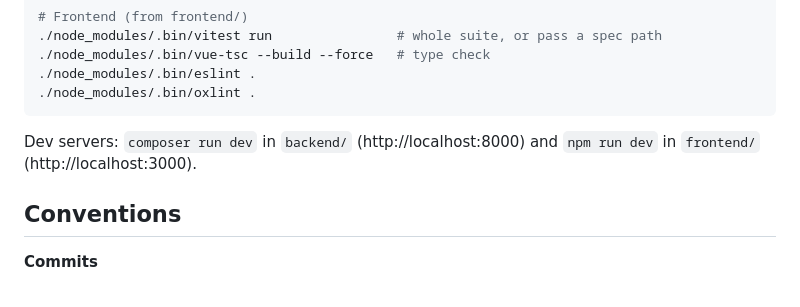
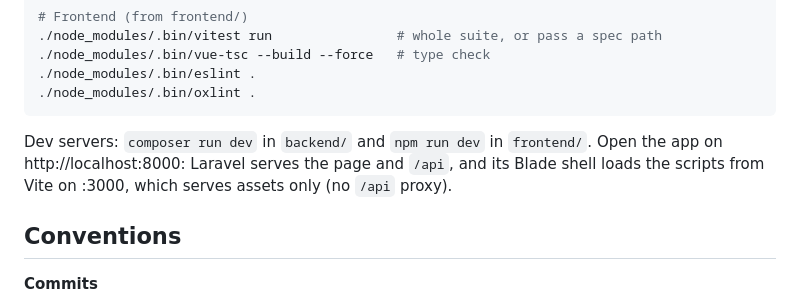
Before and after one commit to racoonamatatas/invoicer, a Markdown page: CLAUDE.md, the part around the change. Drawn GitHub-style.

Commit message:
docs: open the app on :8000, Vite on :3000 serves assets only
Co-Authored-By: Claude Opus 5.5 (1M context) <noreply@anthropic.com>

````diff
--- a/CLAUDE.md
+++ b/CLAUDE.md
@@ -37,7 +37,7 @@ vendor/bin/pint --test                        # style check, changes nothing
 ./node_modules/.bin/oxlint .
 ```
 
-Dev servers: `composer run dev` in `backend/` (http://localhost:8000) and `npm run dev` in `frontend/` (http://localhost:3000).
+Dev servers: `composer run dev` in `backend/` and `npm run dev` in `frontend/`. Open the app on http://localhost:8000: Laravel serves the page and `/api`, and its Blade shell loads the scripts from Vite on :3000, which serves assets only (no `/api` proxy).
 
 ## Conventions
 
````
